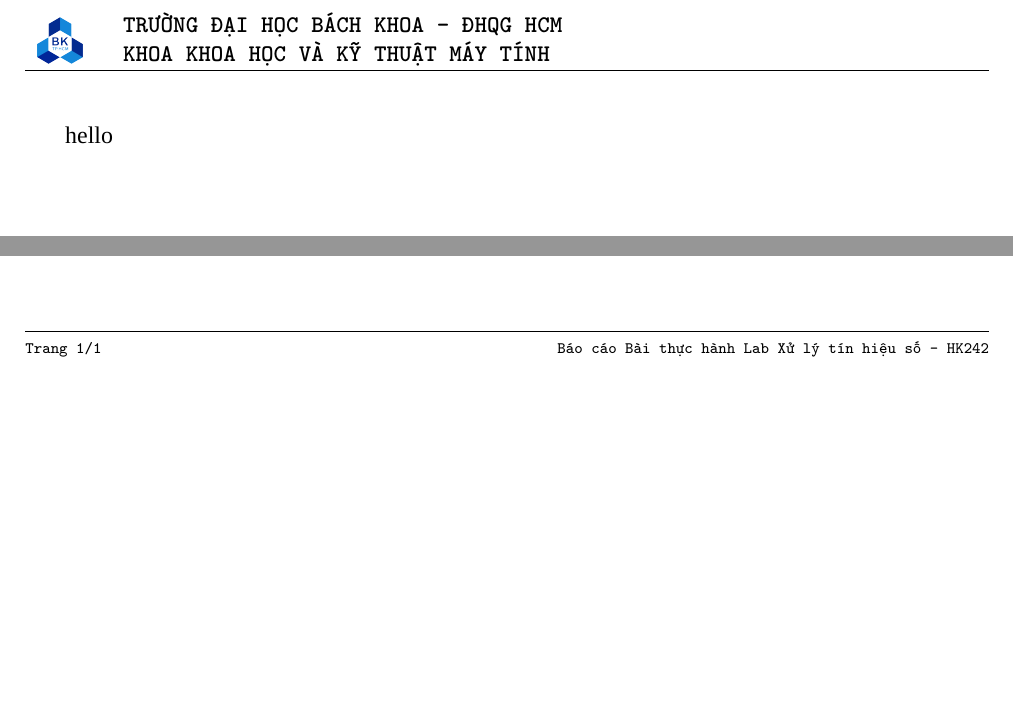
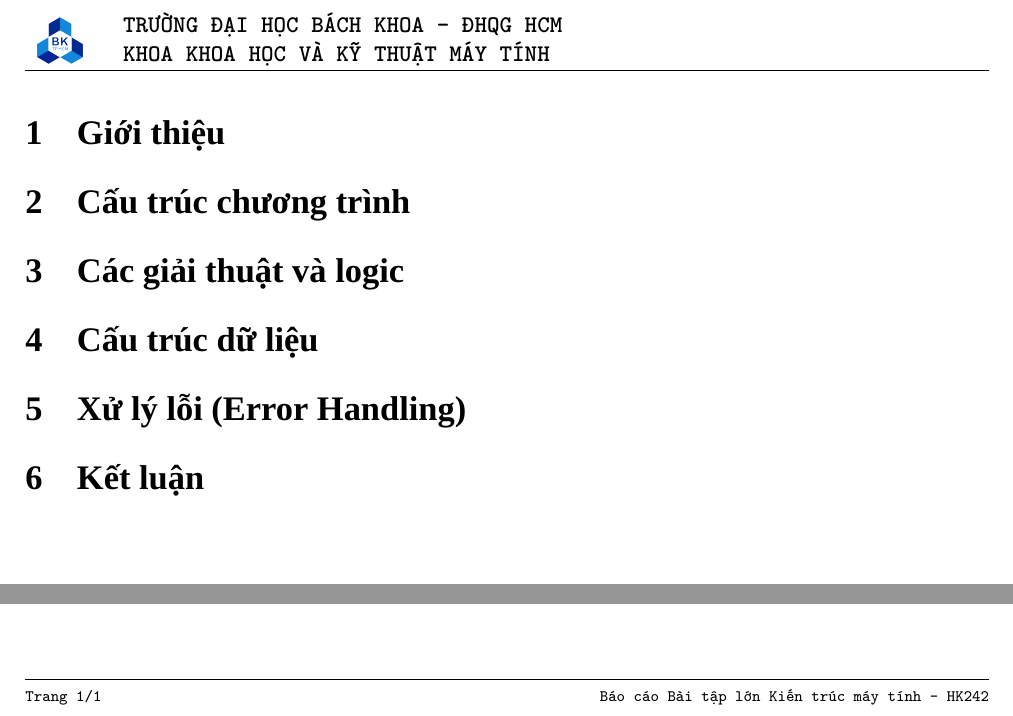
Before and after one commit to thinhnguyenhuu50/CA-Assignment, a LaTeX document (Report/main.tex, which reads Report/contents/1_Introduction.tex, Report/contents/2_Program_Structure.tex, Report/contents/3_Algorithms_and_Logic.tex): two parts of page 3 of 3, joined at a grey line, cut so that both start at the same text, the shorter picture padded with empty space. Compiled offline with XeLaTeX; a missing font is replaced by an installed copy or a similar font.

Commit message:
add skeleton report

```diff
--- /dev/null
+++ b/Report/contents/1_Introduction.tex
@@ -0,0 +1 @@
+\section{Giới thiệu}
--- /dev/null
+++ b/Report/contents/2_Program_Structure.tex
@@ -0,0 +1 @@
+\section{Cấu trúc chương trình}
--- /dev/null
+++ b/Report/contents/3_Algorithms_and_Logic.tex
@@ -0,0 +1 @@
+\section{Các giải thuật và logic}
--- /dev/null
+++ b/Report/contents/4_Data_Structures.tex
@@ -0,0 +1 @@
+\section{Cấu trúc dữ liệu}
--- /dev/null
+++ b/Report/contents/5_Error_Handling.tex
@@ -0,0 +1 @@
+\section{Xử lý lỗi (Error Handling)}
--- /dev/null
+++ b/Report/contents/6_Conclusion.tex
@@ -0,0 +1 @@
+\section{Kết luận}
--- a/Report/hcmut_report.cls
+++ b/Report/hcmut_report.cls
@@ -3,9 +3,9 @@
 
 \ProvidesClass{hcmut_report}
 
-\DeclareOption*{\PassOptionsToClass{\CurrentOption}{report}}
+\DeclareOption*{\PassOptionsToClass{\CurrentOption}{article}}
 \ProcessOptions\relax
-\LoadClass[a4paper]{report}
+\LoadClass[a4paper]{article}
 
 % Set up font
 % \RequirePackage[fontsize=12pt]{scrextend}
@@ -152,8 +152,8 @@
 \fi
 
 \fancyfoot[LO]{\scriptsize \ttfamily Trang \thepage/\pageref{LastPage}}
-\fancyfoot[RO]{\scriptsize \ttfamily Báo cáo Bài thực hành Lab Xử lý tín hiệu số - HK242}
-\fancyfoot[LE]{\scriptsize \ttfamily Báo cáo Bài thực hành Lab Xử lý tín hiệu số - HK242}
+\fancyfoot[RO]{\scriptsize \ttfamily Báo cáo Bài tập lớn Kiến trúc máy tính - HK242}
+\fancyfoot[LE]{\scriptsize \ttfamily Báo cáo Bài tập lớn Kiến trúc máy tính - HK242}
 \fancyfoot[RE]{\scriptsize \ttfamily Trang \thepage/\pageref{LastPage}}
 %------------------------------------------------------------------------------------------------------------------------%
 \tcbset {
--- a/Report/main.tex
+++ b/Report/main.tex
@@ -27,5 +27,10 @@
     \newpage
 \end{titlepage}
 \setcounter{page}{1}
-hello
+\input{contents/1_Introduction.tex}
+\input{contents/2_Program_Structure.tex}
+\input{contents/3_Algorithms_and_Logic.tex}
+\input{contents/4_Data_Structures.tex}
+\input{contents/5_Error_Handling.tex}
+\input{contents/6_Conclusion.tex}
 \end{document}
```
